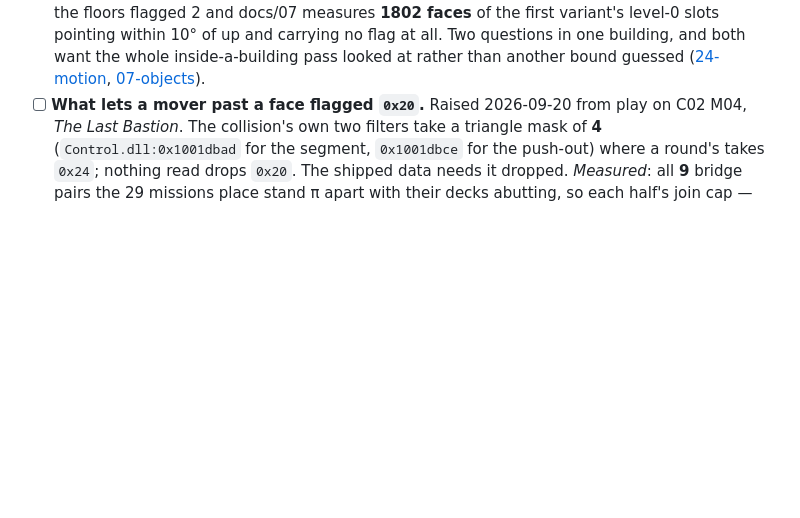
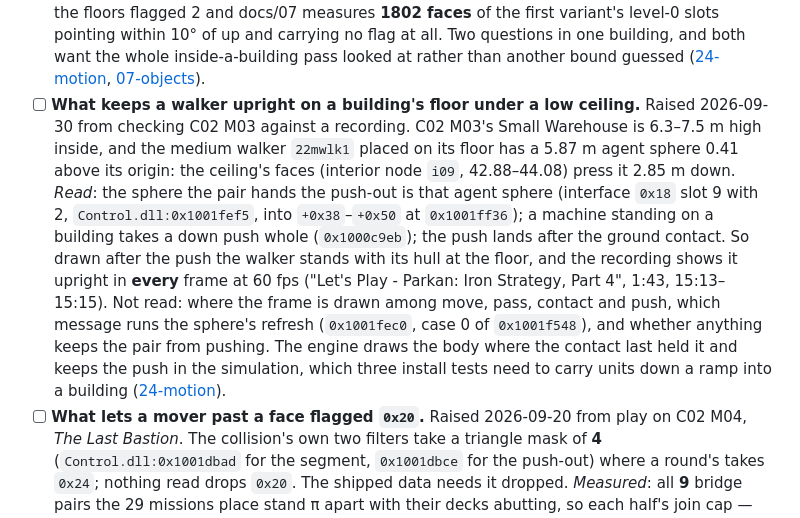
Before and after one commit to dragonee/openparkan, a Markdown page: OPEN-QUESTIONS.md, the part around the change. Drawn GitHub-style; blank space fills up the shorter version.

Commit message:
docs: queue what keeps a walker upright under a low ceiling, and close the tower's gun and the warehouse walker in the C02 feedback
Co-Authored-By: Claude Opus 5.5 <noreply@anthropic.com>

```diff
--- a/OPEN-QUESTIONS.md
+++ b/OPEN-QUESTIONS.md
@@ -90,6 +90,20 @@ remainder a closed line names stays here as a line of its own.
   inside-a-building pass looked at rather than another bound guessed
   ([24-motion](docs/24-motion.md#collision-between-objects--read),
   [07-objects](docs/07-objects.md#the-flags-word)).
+- [ ] **What keeps a walker upright on a building's floor under a low ceiling.** Raised
+  2026-09-30 from checking C02 M03 against a recording. C02 M03's Small Warehouse is 6.3–7.5 m
+  high inside, and the medium walker `22mwlk1` placed on its floor has a 5.87 m agent sphere
+  0.41 above its origin: the ceiling's faces (interior node `i09`, 42.88–44.08) press it 2.85 m
+  down. *Read*: the sphere the pair hands the push-out is that agent sphere (interface `0x18`
+  slot 9 with 2, `Control.dll:0x1001fef5`, into `+0x38`–`+0x50` at `0x1001ff36`); a machine
+  standing on a building takes a down push whole (`0x1000c9eb`); the push lands after the
+  ground contact. So drawn after the push the walker stands with its hull at the floor, and the
+  recording shows it upright in **every** frame at 60 fps ("Let's Play - Parkan: Iron Strategy,
+  Part 4", 1:43, 15:13–15:15). Not read: where the frame is drawn among move, pass, contact
+  and push, which message runs the sphere's refresh (`0x1001fec0`, case 0 of `0x1001f548`), and
+  whether anything keeps the pair from pushing. The engine draws the body where the contact
+  last held it and keeps the push in the simulation, which three install tests need to carry
+  units down a ramp into a building ([24-motion](docs/24-motion.md#not-established)).
 - [ ] **What lets a mover past a face flagged `0x20`.** Raised 2026-09-20 from play on C02 M04,
   *The Last Bastion*. The collision's own two filters take a triangle mask of **4**
   (`Control.dll:0x1001dbad` for the segment, `0x1001dbce` for the push-out) where a round's takes
```
Also changed, not shown: playthrough-feedback/feedback.md (+4 -2 lines).
